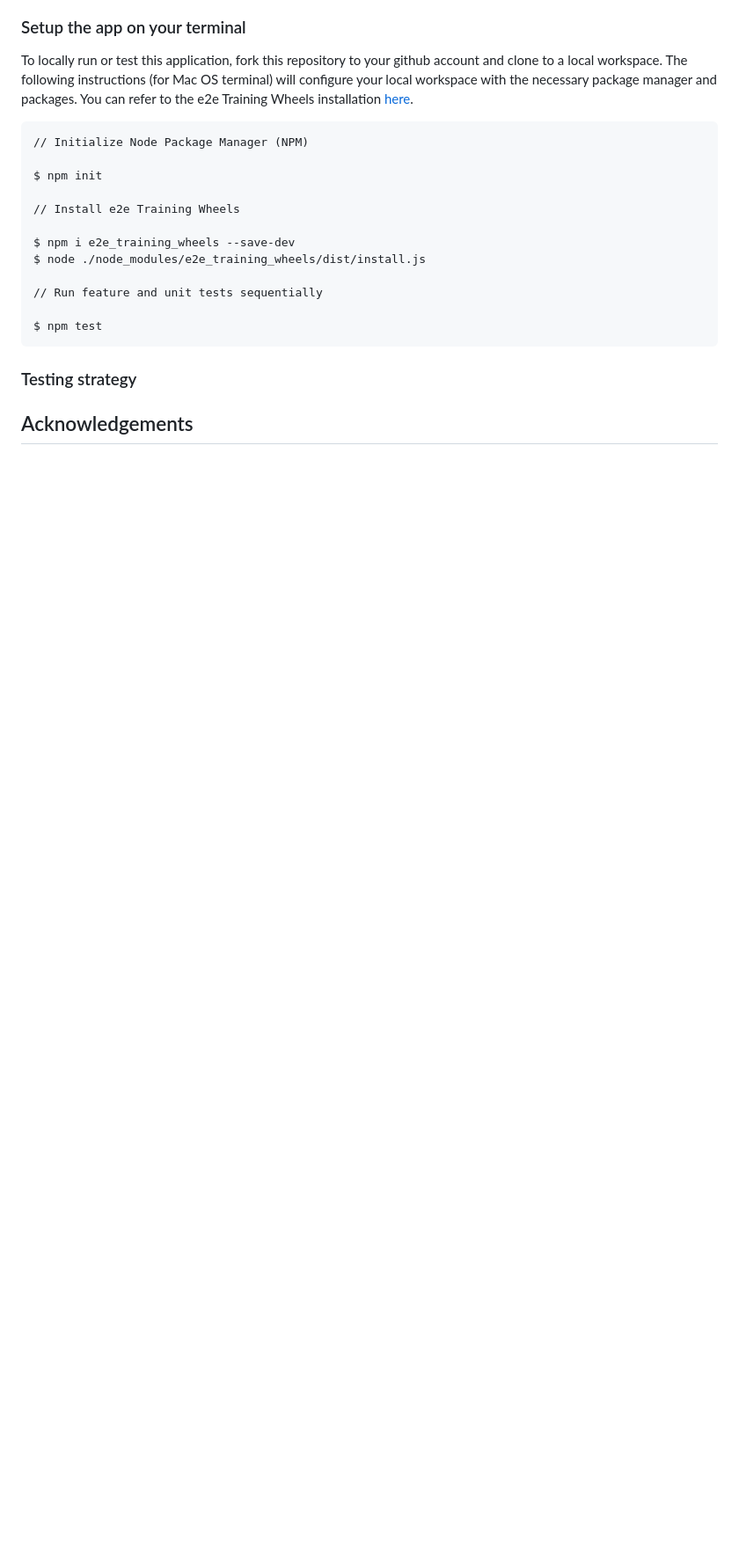
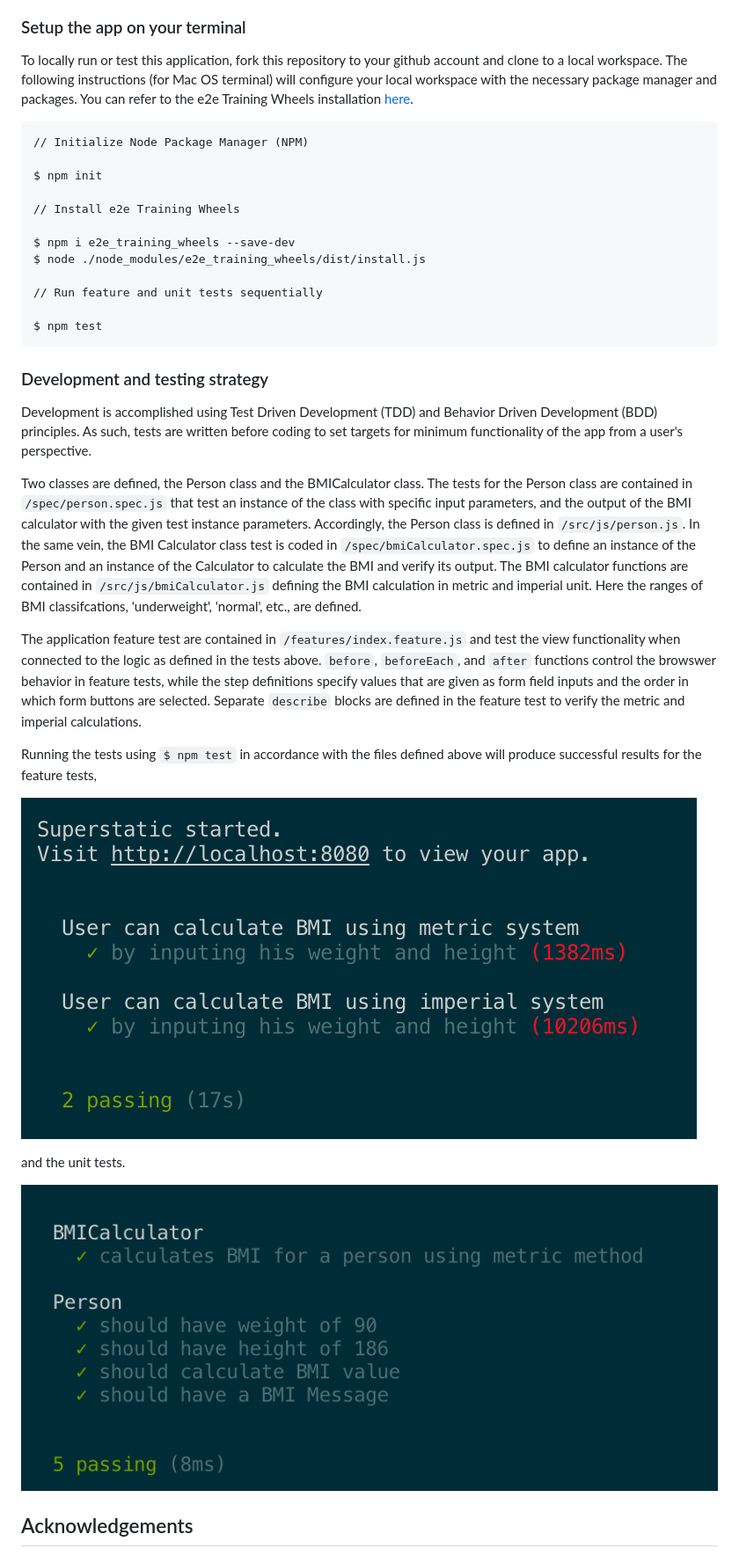
Before and after one commit to CA-ma/bmiCalcDeploy, a Markdown page: README.md, the part around the change printed below. Shown: that part at 88% size. Rendered like a GitHub page; pictures changed too: src/img/bmi_feature_test.png (added), src/img/bmi_spec_test.png (added); blank space fills up the shorter version.

Commit message:
Adds unit and feature test images, adds # Development and testing strategy to 'readme'.

````diff
--- a/README.md
+++ b/README.md
@@ -52,6 +53,22 @@ $ node ./node_modules/e2e_training_wheels/dist/install.js
 $ npm test
 ```
 
-### Testing strategy
+### Development and testing strategy
+Development is accomplished using Test Driven Development (TDD) and Behavior Driven Development (BDD) principles.  As such, tests are written before coding to set targets for minimum functionality of the app from a user's perspective.
+
+Two classes are defined, the Person class and the BMICalculator class.  The tests for the Person class are contained in `/spec/person.spec.js` that test an instance of the class with specific input parameters, and the output of the BMI calculator with the given test instance parameters.  Accordingly, the Person class is defined in `/src/js/person.js`.  In the same vein, the BMI Calculator class test is coded in `/spec/bmiCalculator.spec.js` to define an instance of the Person and an instance of the Calculator to calculate the BMI and verify its output.  The BMI calculator functions are contained in `/src/js/bmiCalculator.js` defining the BMI calculation in metric and imperial unit.  Here the ranges of BMI classifcations, 'underweight', 'normal', etc., are defined.
+
+The application feature test are contained in `/features/index.feature.js` and test the view functionality when connected to the logic as defined in the tests above.  `before`, `beforeEach`, and `after` functions control the browswer behavior in feature tests, while the step definitions specify values that are given as form field inputs and the order in which form buttons are selected.  Separate `describe` blocks are defined in the feature test to verify the metric and imperial calculations.
+
+Running the tests using `$ npm test` in accordance with the files defined above will produce successful results for the feature tests,
+
+![feature tests](/src/img/bmi_feature_test.png)
+
+and the unit tests.
+
+![unit tests](/src/img/bmi_spec_test.png)
+
+
+
 
 ## Acknowledgements
````
Also changed, not shown: other parts of README.md (+2 -1 lines).
